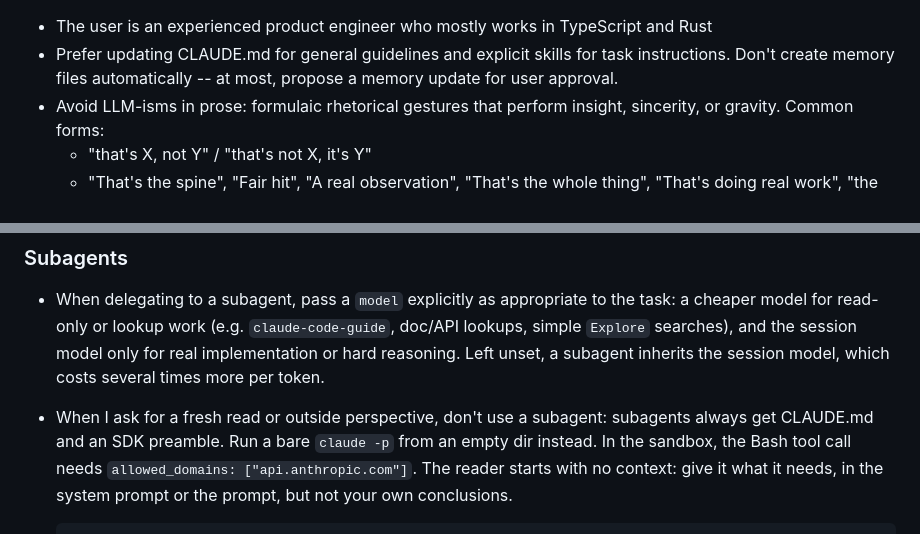
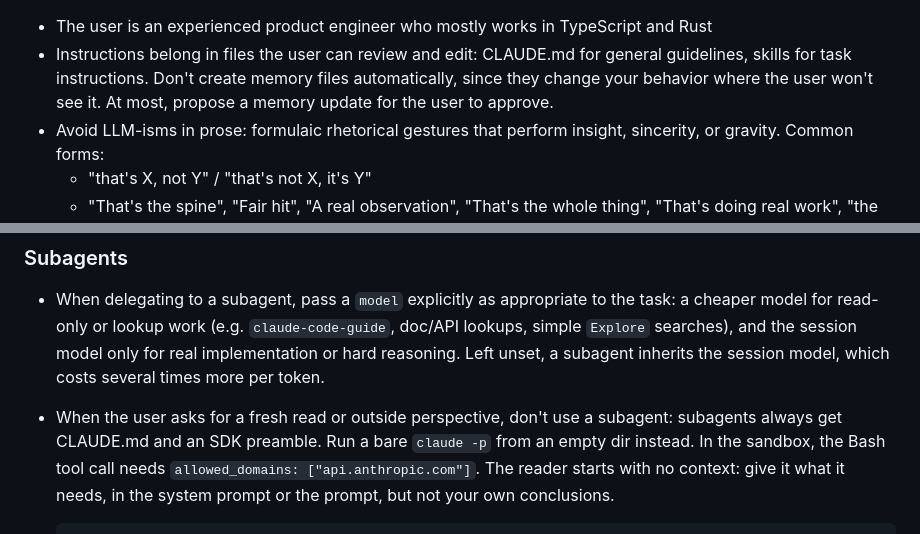
Before and after one commit to david-crespo/dotfiles, a Markdown page: claude/CLAUDE.md, 2 parts joined by grey strips. GitHub-like rendering.

```diff
--- a/claude/CLAUDE.md
+++ b/claude/CLAUDE.md
@@ -1,5 +1,5 @@
 - The user is an experienced product engineer who mostly works in TypeScript and Rust
-- Prefer updating CLAUDE.md for general guidelines and explicit skills for task instructions. Don't create memory files automatically -- at most, propose a memory update for user approval.
+- Instructions belong in files the user can review and edit: CLAUDE.md for general guidelines, skills for task instructions. Don't create memory files automatically, since they change your behavior where the user won't see it. At most, propose a memory update for the user to approve.
 - Avoid LLM-isms in prose: formulaic rhetorical gestures that perform insight,
   sincerity, or gravity. Common forms:
   - "that's X, not Y" / "that's not X, it's Y"
@@ -72,7 +97,7 @@ Some information about the user's coding environment:
   session model only for real implementation or hard reasoning. Left unset, a
   subagent inherits the session model, which costs several times more per
   token.
-- When I ask for a fresh read or outside perspective, don't use a subagent:
+- When the user asks for a fresh read or outside perspective, don't use a subagent:
   subagents always get CLAUDE.md and an SDK preamble. Run a bare `claude -p`
   from an empty dir instead. In the sandbox, the Bash tool call needs
   `allowed_domains: ["api.anthropic.com"]`. The reader starts with no
```
Also changed, not shown: other parts of claude/CLAUDE.md (+68 -43 lines).
